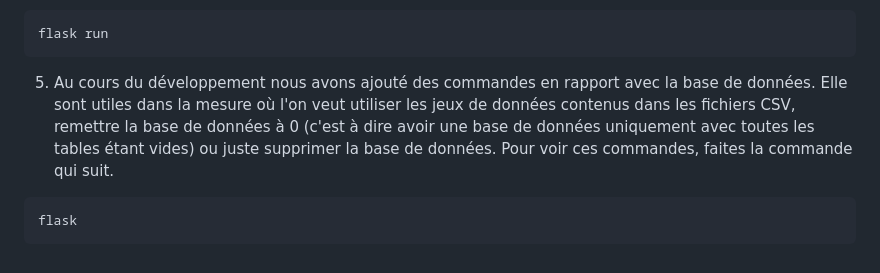
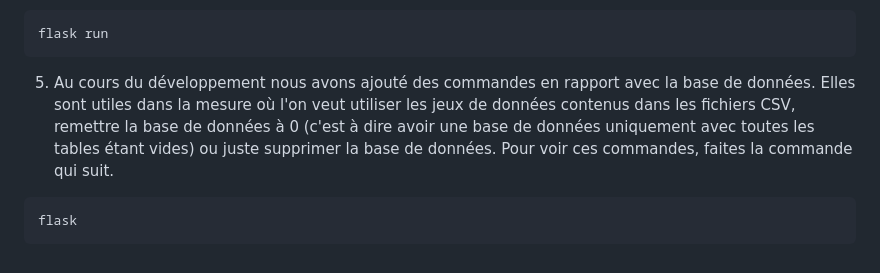
Before and after one commit to NathanBourdere/SAE3.05_grp_NathanBourdere_2A, a Markdown page: README.md, the part around the change. GitHub-like rendering.

````diff
--- a/README.md
+++ b/README.md
@@ -37,7 +37,7 @@ pip install -r requirement.txt
 flask run
 ```
 
-5. Au cours du développement nous avons ajouté des commandes en rapport avec la base de données. Elle sont utiles dans la mesure où l'on veut utiliser les jeux de données contenus dans les fichiers CSV, remettre la base de données à 0 (c'est à dire avoir une base de données uniquement avec toutes les tables étant vides) ou juste supprimer la base de données. Pour voir ces commandes, faites la commande qui suit.
+5. Au cours du développement nous avons ajouté des commandes en rapport avec la base de données. Elles sont utiles dans la mesure où l'on veut utiliser les jeux de données contenus dans les fichiers CSV, remettre la base de données à 0 (c'est à dire avoir une base de données uniquement avec toutes les tables étant vides) ou juste supprimer la base de données. Pour voir ces commandes, faites la commande qui suit.
 ```sh
 flask
 ```
````
